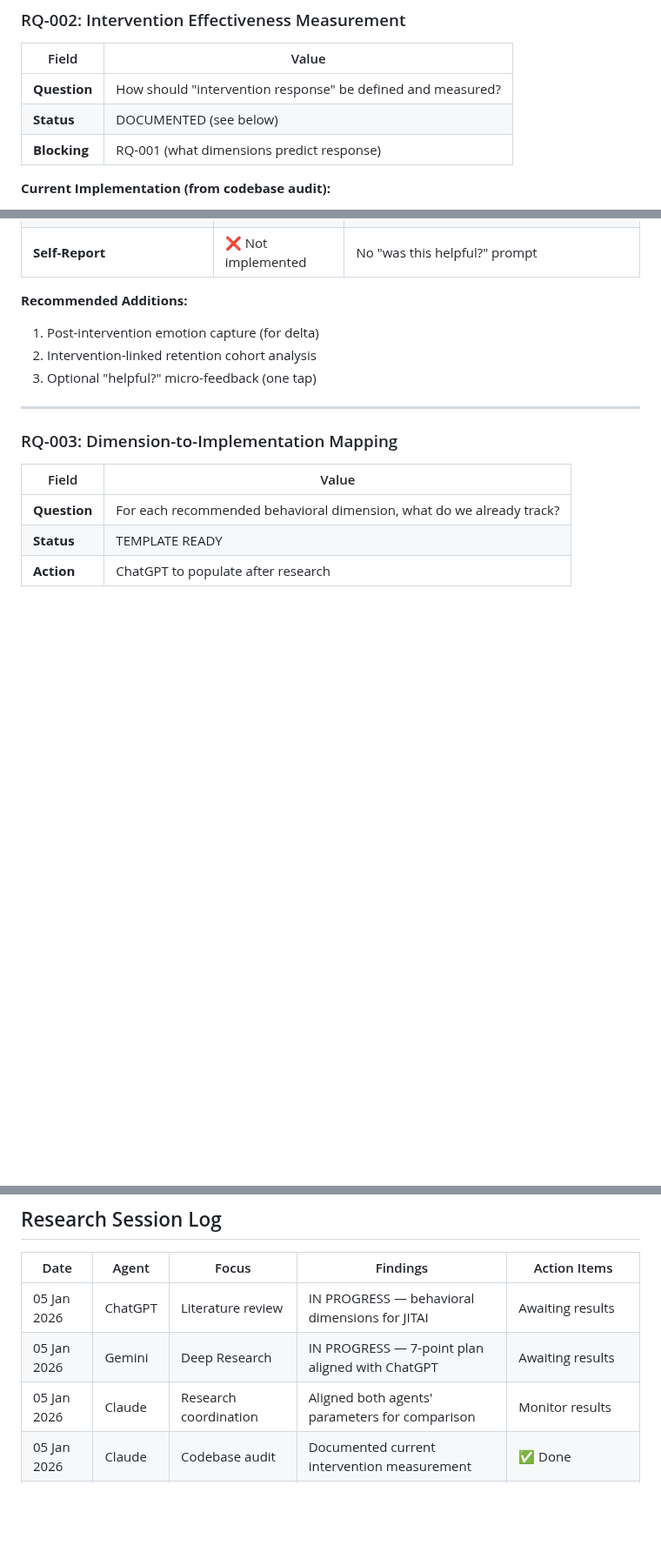
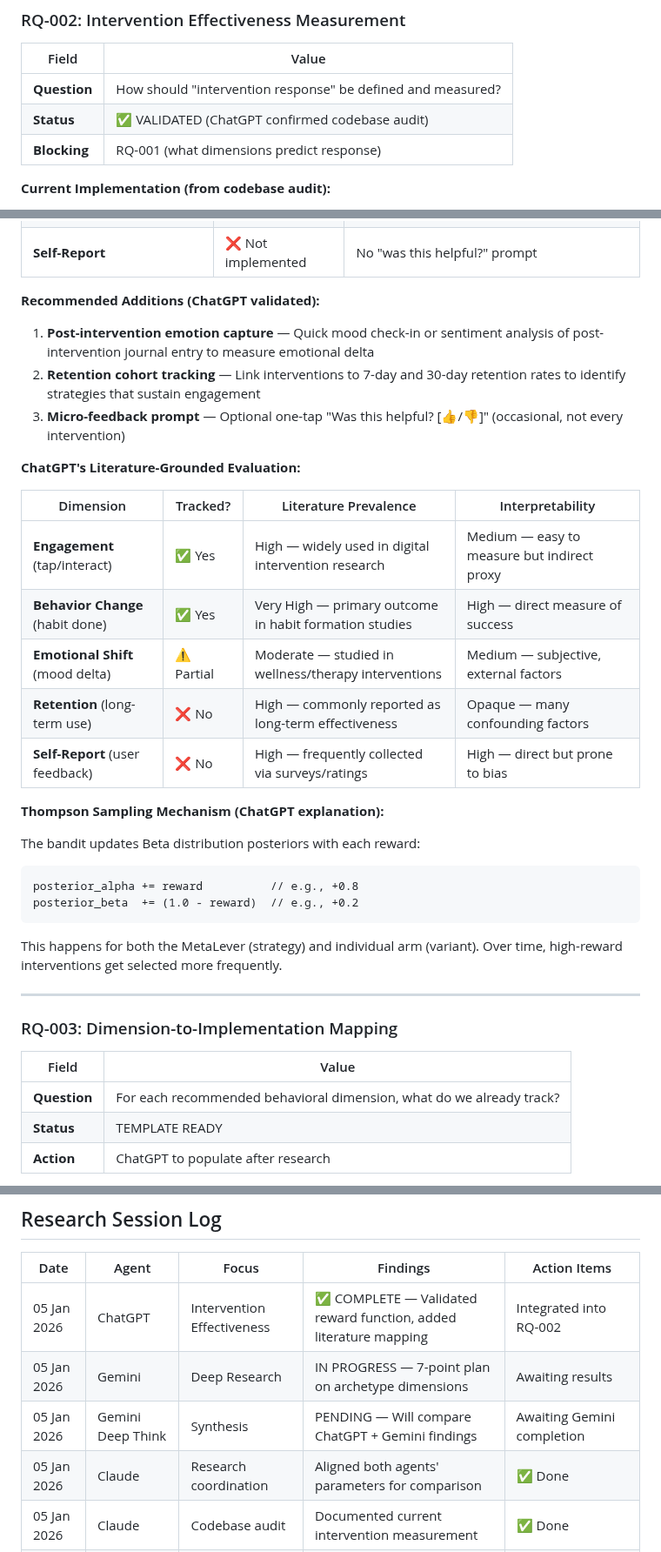
Before and after one commit to lenghurst/atomichabits, a Markdown page: docs/CORE/RESEARCH_QUESTIONS.md, 3 parts joined by grey strips. Shown at 87% size. Rendered like a GitHub page; blank space fills up the shorter version.

Commit message:
docs: integrate ChatGPT intervention effectiveness research
- Updated RQ-002 status to VALIDATED
- Added ChatGPT's literature-grounded evaluation table
- Added Thompson Sampling mechanism explanation
- Enhanced recommended additions with implementation details
- Updated research session log with completion status

````diff
--- a/docs/CORE/RESEARCH_QUESTIONS.md
+++ b/docs/CORE/RESEARCH_QUESTIONS.md
@@ -49,7 +49,7 @@
 | Field | Value |
 |-------|-------|
 | **Question** | How should "intervention response" be defined and measured? |
-| **Status** | DOCUMENTED (see below) |
+| **Status** | ✅ VALIDATED (ChatGPT confirmed codebase audit) |
 | **Blocking** | RQ-001 (what dimensions predict response) |
 
 **Current Implementation (from codebase audit):**
@@ -96,10 +96,30 @@ PENALTIES:
 | **Retention** | ❌ Not directly | No long-term retention tracking tied to interventions |
 | **Self-Report** | ❌ Not implemented | No "was this helpful?" prompt |
 
-**Recommended Additions:**
-1. Post-intervention emotion capture (for delta)
-2. Intervention-linked retention cohort analysis
-3. Optional "helpful?" micro-feedback (one tap)
+**Recommended Additions (ChatGPT validated):**
+1. **Post-intervention emotion capture** — Quick mood check-in or sentiment analysis of post-intervention journal entry to measure emotional delta
+2. **Retention cohort tracking** — Link interventions to 7-day and 30-day retention rates to identify strategies that sustain engagement
+3. **Micro-feedback prompt** — Optional one-tap "Was this helpful? [👍/👎]" (occasional, not every intervention)
+
+**ChatGPT's Literature-Grounded Evaluation:**
+
+| Dimension | Tracked? | Literature Prevalence | Interpretability |
+|-----------|----------|----------------------|------------------|
+| **Engagement** (tap/interact) | ✅ Yes | High — widely used in digital intervention research | Medium — easy to measure but indirect proxy |
+| **Behavior Change** (habit done) | ✅ Yes | Very High — primary outcome in habit formation studies | High — direct measure of success |
+| **Emotional Shift** (mood delta) | ⚠️ Partial | Moderate — studied in wellness/therapy interventions | Medium — subjective, external factors |
+| **Retention** (long-term use) | ❌ No | High — commonly reported as long-term effectiveness | Opaque — many confounding factors |
+| **Self-Report** (user feedback) | ❌ No | High — frequently collected via surveys/ratings | High — direct but prone to bias |
+
+**Thompson Sampling Mechanism (ChatGPT explanation):**
+
+The bandit updates Beta distribution posteriors with each reward:
+```
+posterior_alpha += reward          // e.g., +0.8
+posterior_beta  += (1.0 - reward)  // e.g., +0.2
+```
+
+This happens for both the MetaLever (strategy) and individual arm (variant). Over time, high-reward interventions get selected more frequently.
 
 ---
 
@@ -153,9 +173,10 @@ PENALTIES:
 
 | Date | Agent | Focus | Findings | Action Items |
 |------|-------|-------|----------|--------------|
-| 05 Jan 2026 | ChatGPT | Literature review | IN PROGRESS — behavioral dimensions for JITAI | Awaiting results |
-| 05 Jan 2026 | Gemini | Deep Research | IN PROGRESS — 7-point plan aligned with ChatGPT | Awaiting results |
-| 05 Jan 2026 | Claude | Research coordination | Aligned both agents' parameters for comparison | Monitor results |
+| 05 Jan 2026 | ChatGPT | Intervention Effectiveness | ✅ COMPLETE — Validated reward function, added literature mapping | Integrated into RQ-002 |
+| 05 Jan 2026 | Gemini | Deep Research | IN PROGRESS — 7-point plan on archetype dimensions | Awaiting results |
+| 05 Jan 2026 | Gemini Deep Think | Synthesis | PENDING — Will compare ChatGPT + Gemini findings | Awaiting Gemini completion |
+| 05 Jan 2026 | Claude | Research coordination | Aligned both agents' parameters for comparison | ✅ Done |
 | 05 Jan 2026 | Claude | Codebase audit | Documented current intervention measurement | ✅ Done |
 | 05 Jan 2026 | ChatGPT | Clarification Qs | Asked about effectiveness measurement | ✅ Answered |
 | 05 Jan 2026 | Gemini | Archetype analysis | Identified 6-bucket cold-start math | Hybrid recommended |
````
